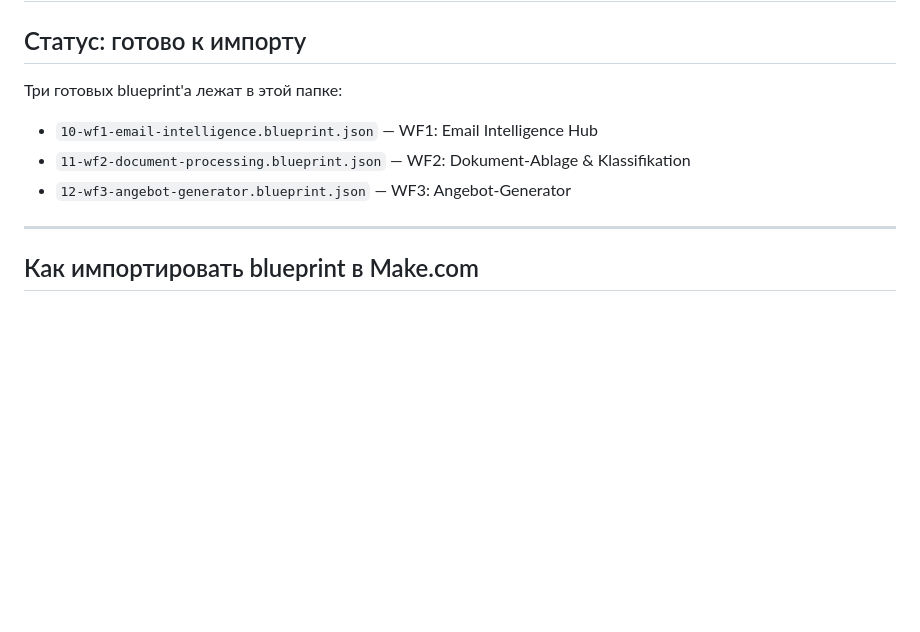
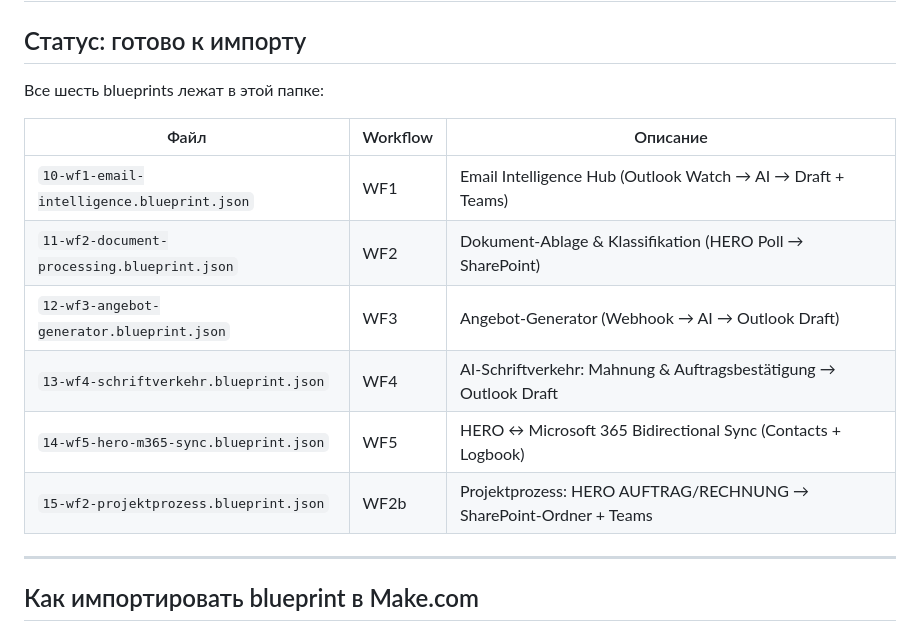
Before and after one commit to KiBrueg/n8njobradar, a Markdown page: client-handwerk/06-make-templates-guide.md, the part around one of its changes. Rendered like a GitHub page; blank space fills up the shorter version.

```diff
--- a/client-handwerk/06-make-templates-guide.md
+++ b/client-handwerk/06-make-templates-guide.md
@@ -2,10 +2,16 @@
 
 ## Статус: готово к импорту
 
-Три готовых blueprint'а лежат в этой папке:
-- `10-wf1-email-intelligence.blueprint.json` — WF1: Email Intelligence Hub
-- `11-wf2-document-processing.blueprint.json` — WF2: Dokument-Ablage & Klassifikation
-- `12-wf3-angebot-generator.blueprint.json` — WF3: Angebot-Generator
+Все шесть blueprints лежат в этой папке:
+
+| Файл | Workflow | Описание |
+|------|----------|----------|
+| `10-wf1-email-intelligence.blueprint.json` | WF1 | Email Intelligence Hub (Outlook Watch → AI → Draft + Teams) |
+| `11-wf2-document-processing.blueprint.json` | WF2 | Dokument-Ablage & Klassifikation (HERO Poll → SharePoint) |
+| `12-wf3-angebot-generator.blueprint.json` | WF3 | Angebot-Generator (Webhook → AI → Outlook Draft) |
+| `13-wf4-schriftverkehr.blueprint.json` | WF4 | AI-Schriftverkehr: Mahnung & Auftragsbestätigung → Outlook Draft |
+| `14-wf5-hero-m365-sync.blueprint.json` | WF5 | HERO ↔ Microsoft 365 Bidirectional Sync (Contacts + Logbook) |
+| `15-wf2-projektprozess.blueprint.json` | WF2b | Projektprozess: HERO AUFTRAG/RECHNUNG → SharePoint-Ordner + Teams |
 
 ---
 
```
Also changed, not shown: other parts of client-handwerk/06-make-templates-guide.md (+63 -40 lines).
